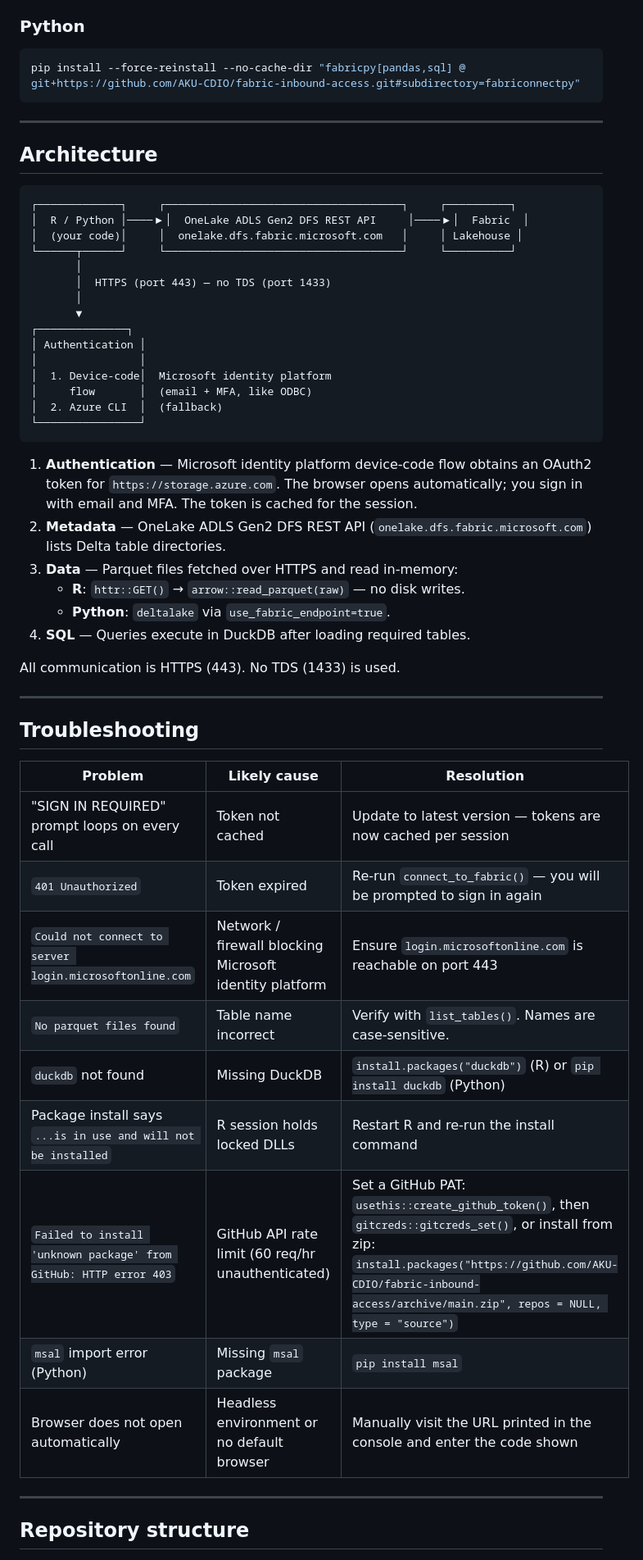
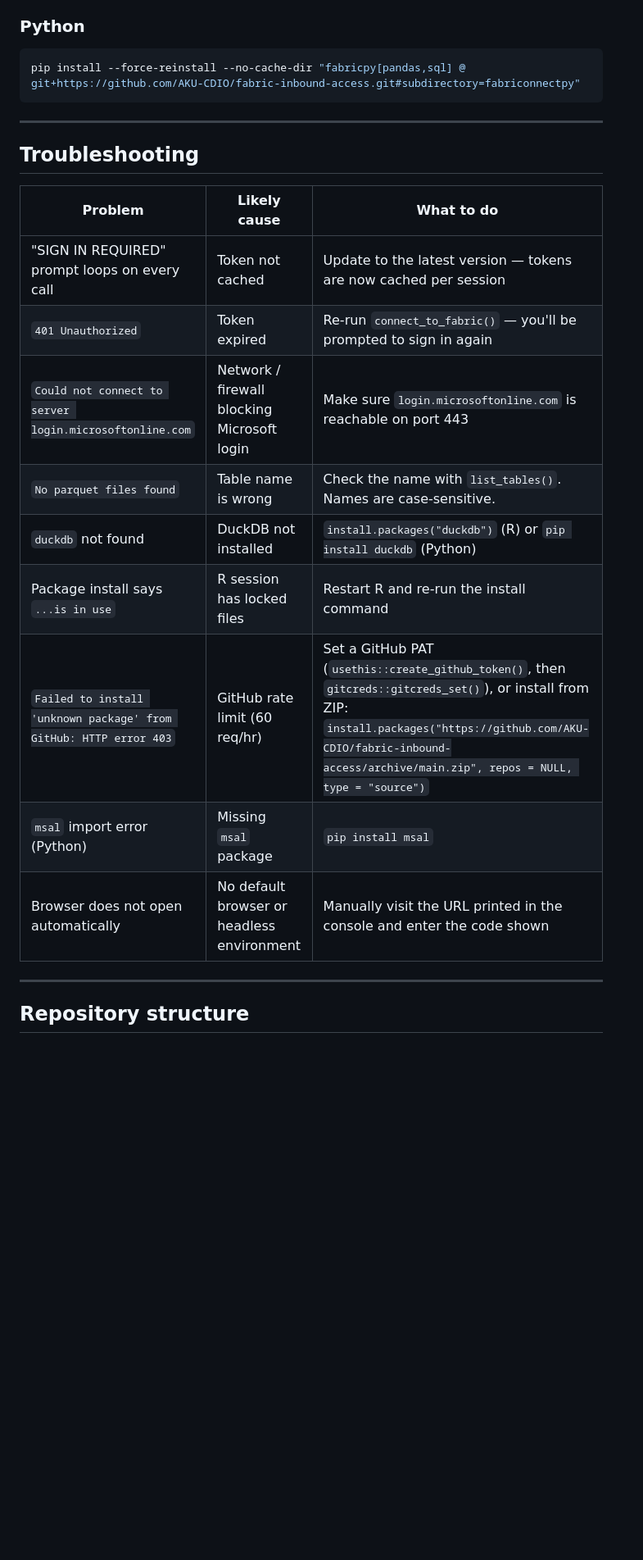
Before and after one commit to AKU-CDIO/fabric-inbound-access, a Markdown page: README.md, the part around one of its changes. Shown at 82% size. Drawn GitHub-style; blank space fills up the shorter version.

Commit message:
docs: simplify README for researchers, add VM-only and inbound-access notice

````diff
--- a/README.md
+++ b/README.md
@@ -328,54 +313,19 @@ pip install --force-reinstall --no-cache-dir "fabricpy[pandas,sql] @ git+https:/
 
 ---
 
-## Architecture
-
-```
-┌─────────────┐     ┌─────────────────────────────────────┐     ┌──────────┐
-│  R / Python │────▶│  OneLake ADLS Gen2 DFS REST API     │────▶│  Fabric  │
-│  (your code)│     │  onelake.dfs.fabric.microsoft.com   │     │ Lakehouse │
-└──────┬──────┘     └─────────────────────────────────────┘     └──────────┘
-       │
-       │  HTTPS (port 443) — no TDS (port 1433)
-       │
-       ▼
-┌──────────────┐
-│ Authentication │
-│                │
-│  1. Device-code│  Microsoft identity platform
-│     flow       │  (email + MFA, like ODBC)
-│  2. Azure CLI  │  (fallback)
-└────────────────┘
-```
-
-1. **Authentication** — Microsoft identity platform device-code flow obtains an
-   OAuth2 token for `https://storage.azure.com`. The browser opens
-   automatically; you sign in with email and MFA. The token is cached for the
-   session.
-2. **Metadata** — OneLake ADLS Gen2 DFS REST API
-   (`onelake.dfs.fabric.microsoft.com`) lists Delta table directories.
-3. **Data** — Parquet files fetched over HTTPS and read in-memory:
-   - **R**: `httr::GET()` → `arrow::read_parquet(raw)` — no disk writes.
-   - **Python**: `deltalake` via `use_fabric_endpoint=true`.
-4. **SQL** — Queries execute in DuckDB after loading required tables.
-
-All communication is HTTPS (443). No TDS (1433) is used.
-
----
-
 ## Troubleshooting
 
-| Problem | Likely cause | Resolution |
+| Problem | Likely cause | What to do |
 |---------|-------------|------------|
-| "SIGN IN REQUIRED" prompt loops on every call | Token not cached | Update to latest version — tokens are now cached per session |
-| `401 Unauthorized` | Token expired | Re-run `connect_to_fabric()` — you will be prompted to sign in again |
-| `Could not connect to server login.microsoftonline.com` | Network / firewall blocking Microsoft identity platform | Ensure `login.microsoftonline.com` is reachable on port 443 |
-| `No parquet files found` | Table name incorrect | Verify with `list_tables()`. Names are case-sensitive. |
-| `duckdb` not found | Missing DuckDB | `install.packages("duckdb")` (R) or `pip install duckdb` (Python) |
-| Package install says `...is in use and will not be installed` | R session holds locked DLLs | Restart R and re-run the install command |
-| `Failed to install 'unknown package' from GitHub: HTTP error 403` | GitHub API rate limit (60 req/hr unauthenticated) | Set a GitHub PAT: `usethis::create_github_token()`, then `gitcreds::gitcreds_set()`, or install from zip: `install.packages("https://github.com/AKU-CDIO/fabric-inbound-access/archive/main.zip", repos = NULL, type = "source")` |
+| "SIGN IN REQUIRED" prompt loops on every call | Token not cached | Update to the latest version — tokens are now cached per session |
+| `401 Unauthorized` | Token expired | Re-run `connect_to_fabric()` — you'll be prompted to sign in again |
+| `Could not connect to server login.microsoftonline.com` | Network / firewall blocking Microsoft login | Make sure `login.microsoftonline.com` is reachable on port 443 |
+| `No parquet files found` | Table name is wrong | Check the name with `list_tables()`. Names are case-sensitive. |
+| `duckdb` not found | DuckDB not installed | `install.packages("duckdb")` (R) or `pip install duckdb` (Python) |
+| Package install says `...is in use` | R session has locked files | Restart R and re-run the install command |
+| `Failed to install 'unknown package' from GitHub: HTTP error 403` | GitHub rate limit (60 req/hr) | Set a GitHub PAT (`usethis::create_github_token()`, then `gitcreds::gitcreds_set()`), or install from ZIP: `install.packages("https://github.com/AKU-CDIO/fabric-inbound-access/archive/main.zip", repos = NULL, type = "source")` |
 | `msal` import error (Python) | Missing `msal` package | `pip install msal` |
-| Browser does not open automatically | Headless environment or no default browser | Manually visit the URL printed in the console and enter the code shown |
+| Browser does not open automatically | No default browser or headless environment | Manually visit the URL printed in the console and enter the code shown |
 
 ---
 
````
Also changed, not shown: other parts of README.md (+87 -103 lines).
